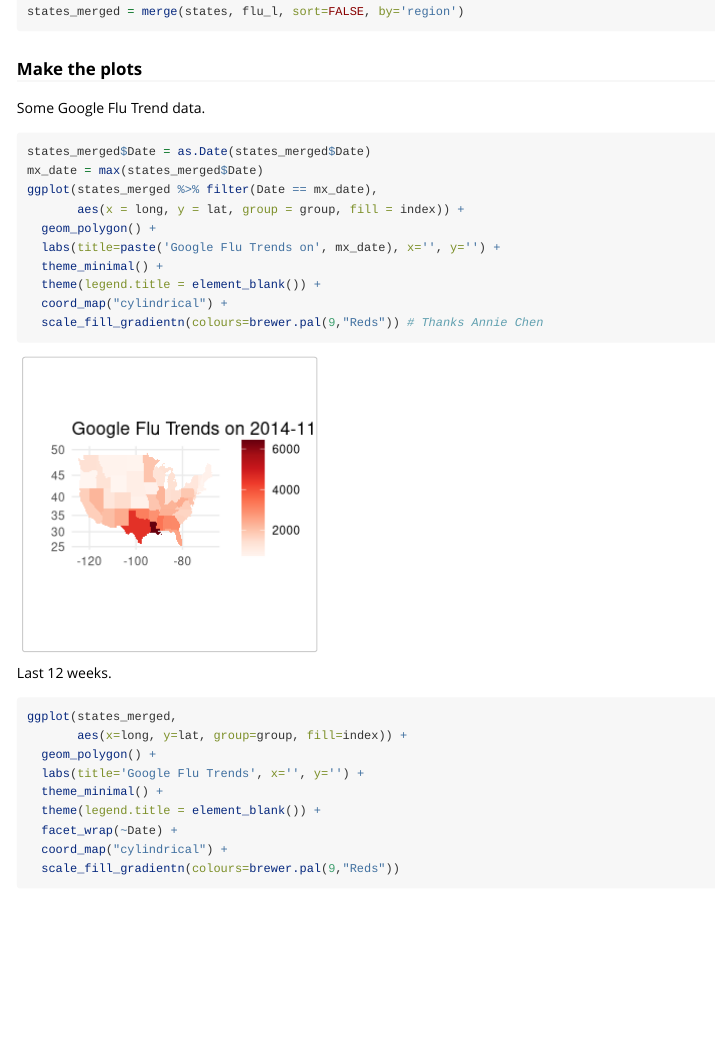
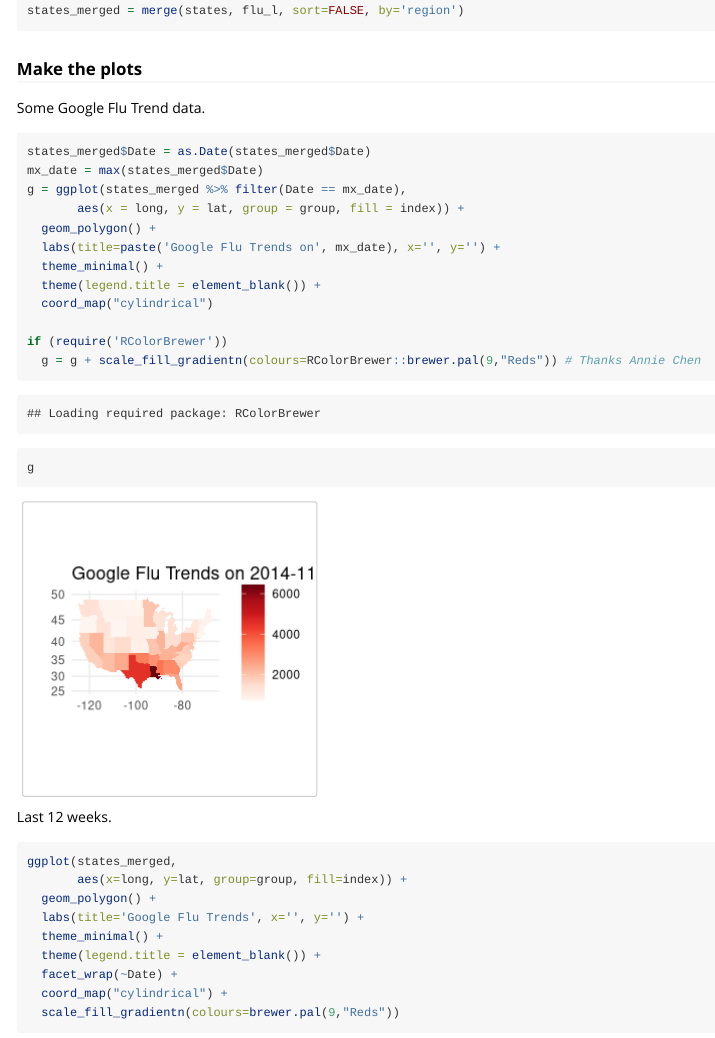
Before and after one commit to jarad/MWBDSSworkshop, an R Markdown document (vignettes/04_advanced_R.Rmd): the page in a window 1100 px wide, from 4790 px down before the commit and from 4770 px down after it, so that both start at the same text. Rendered offline with R 4.5, knitr and Pandoc, with nearby package versions; some code elsewhere in the file could not run offline.

Commit message:
Remove library calls to no-dependent packages
- gridExtra
- RColorBrewer

````diff
--- a/vignettes/04_advanced_R.Rmd
+++ b/vignettes/04_advanced_R.Rmd
@@ -205,14 +204,18 @@
 ```{r}
 states_merged$Date = as.Date(states_merged$Date)
 mx_date = max(states_merged$Date)
-ggplot(states_merged %>% filter(Date == mx_date),
+g = ggplot(states_merged %>% filter(Date == mx_date),
        aes(x = long, y = lat, group = group, fill = index)) +
   geom_polygon() +
   labs(title=paste('Google Flu Trends on', mx_date), x='', y='') +
   theme_minimal() +
   theme(legend.title = element_blank()) +
-  coord_map("cylindrical") +
-  scale_fill_gradientn(colours=brewer.pal(9,"Reds")) # Thanks Annie Chen
+  coord_map("cylindrical")
+
+if (require('RColorBrewer'))
+  g = g + scale_fill_gradientn(colours=RColorBrewer::brewer.pal(9,"Reds")) # Thanks Annie Chen
+
+g
 ```
 
 Last 12 weeks.
````
Also changed, not shown: vignettes/03_advanced_graphics-solution.Rmd (+1 -1 lines), vignettes/03_advanced_graphics.Rmd (+3 -6 lines), vignettes/04_advanced_R.Rmd (1 more changed lines).
